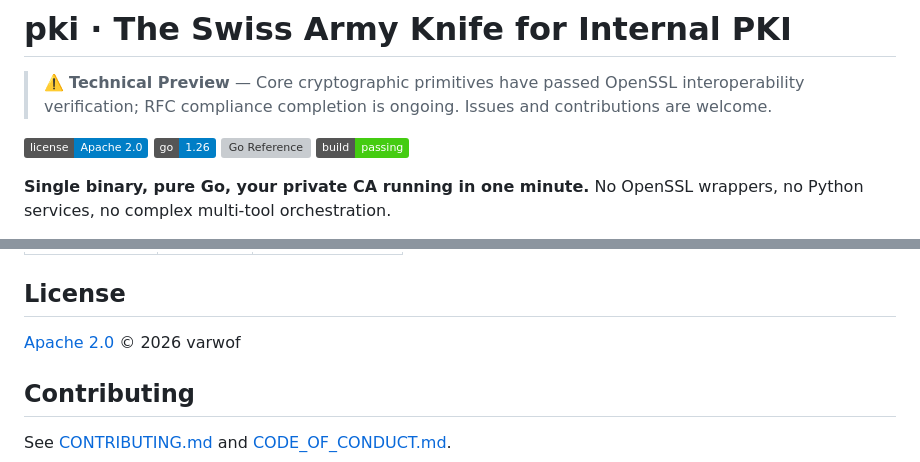
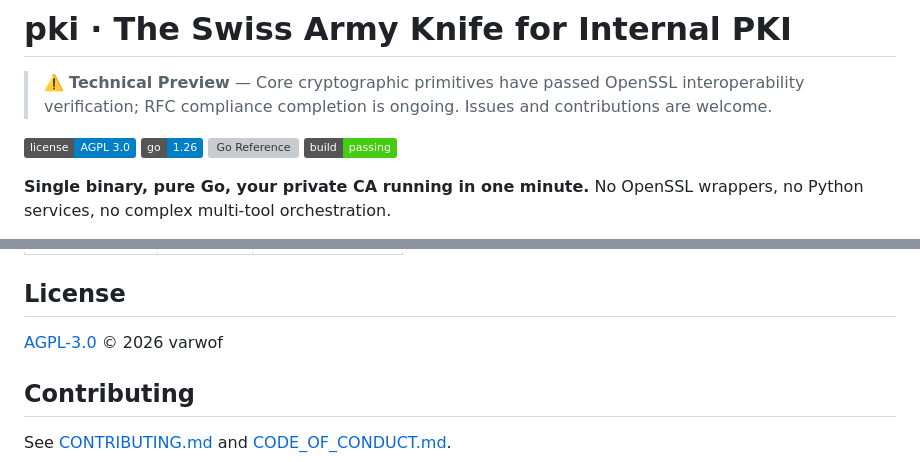
Before and after one commit to varwof/core, a Markdown page: README_EN.md, 2 parts joined by grey strips. Drawn GitHub-style; badges without logos; grey boxes are pictures that could not be loaded.

Commit message:
docs: correct license badge from Apache 2.0 to AGPL-3.0

```diff
--- a/README_EN.md
+++ b/README_EN.md
@@ -3,7 +3,7 @@
 > ⚠️ **Technical Preview** — Core cryptographic primitives have passed OpenSSL interoperability verification; RFC compliance completion is ongoing.
 > Issues and contributions are welcome.
 
-[![License](https://img.shields.io/badge/license-Apache%202.0-blue.svg)](LICENSE)
+[![License](https://img.shields.io/badge/license-AGPL%203.0-blue.svg)](LICENSE)
 [![Go Version](https://img.shields.io/badge/go-1.26-blue)](https://go.dev)
 [![Go Reference](https://pkg.go.dev/badge/github.com/varwof/core)](https://pkg.go.dev/github.com/varwof/core)
 [![Build](https://img.shields.io/badge/build-passing-brightgreen)](https://github.com/varwof/core/actions)
@@ -168,7 +168,7 @@ pki binary
 
 ## License
 
-[Apache 2.0](LICENSE) © 2026 varwof
+[AGPL-3.0](LICENSE) © 2026 varwof
 
 ## Contributing
 
```
Also changed, not shown: 1 other file.
